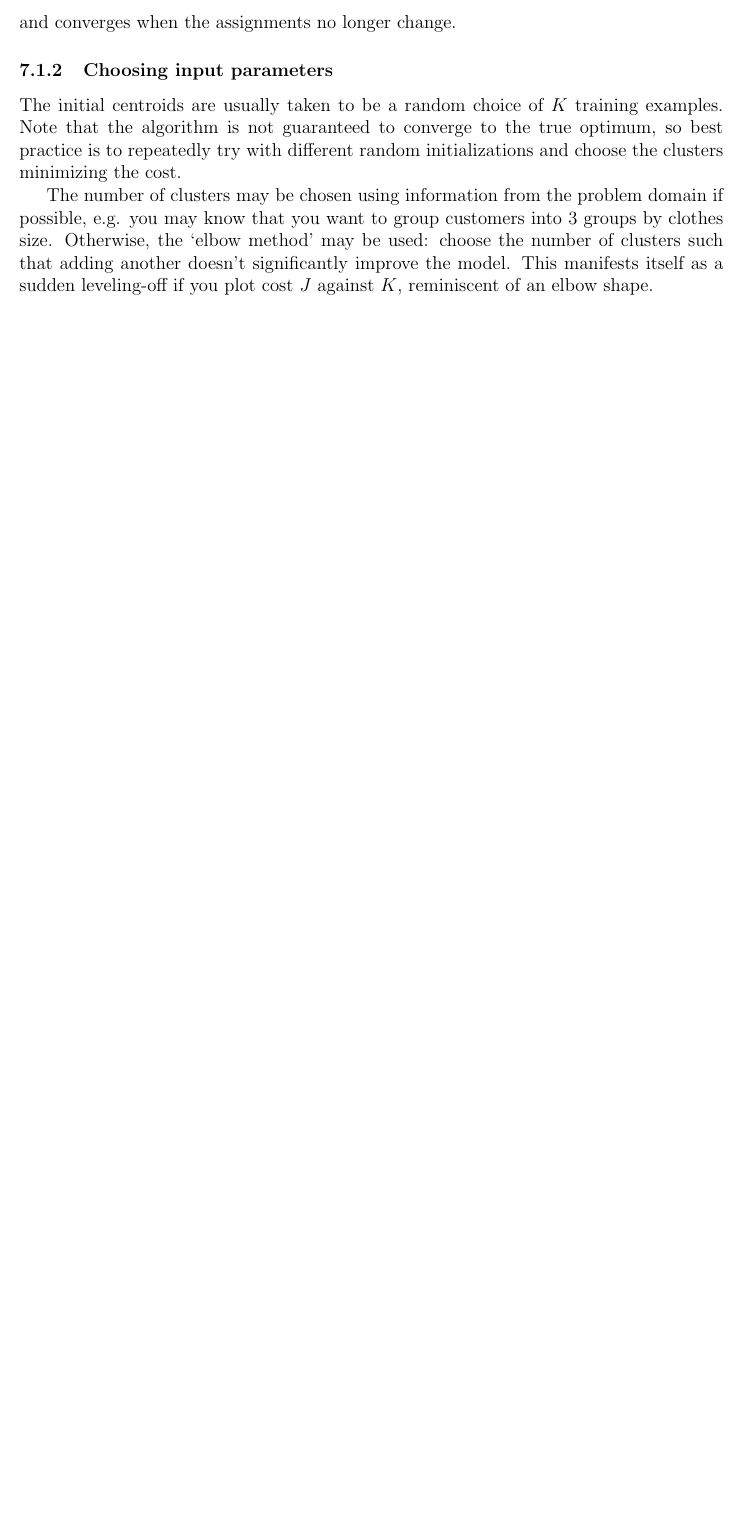
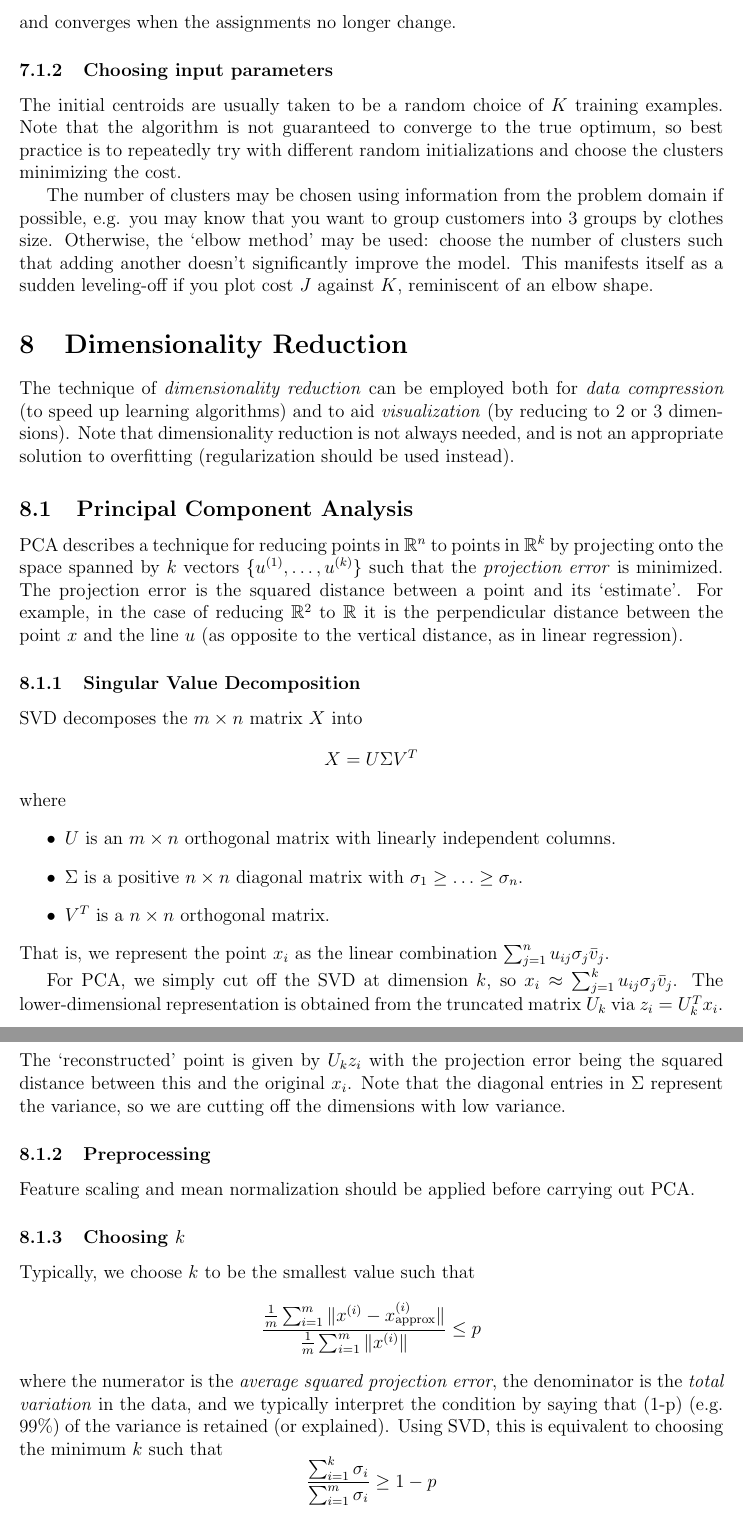
Before and after one commit to theopigott/machine-learning-notes, a LaTeX document (Machine Learning Notes.tex): part of page 11 of 11 before the commit and two parts of pages 11 and 12 of 12 after it, the two joined at a grey line, cut so that both start at the same text, the shorter picture padded with empty space. Compiled offline with pdfLaTeX.

Commit message:
add Dimensionality Reduction

```diff
--- a/Machine Learning Notes.tex
+++ b/Machine Learning Notes.tex
@@ -572,9 +571,42 @@ Given an initial set of centroid $\mu_1, \ldots, \mu_K$, the K-means algorithm r
 and converges when the assignments no longer change.
 
 \subsubsection{Choosing input parameters}
-
 The initial centroids are usually taken to be a random choice of $K$ training examples. Note that the algorithm is not guaranteed to converge to the true optimum, so best practice is to repeatedly try with different random initializations and choose the clusters minimizing the cost.
 
 The number of clusters may be chosen using information from the problem domain if possible, e.g. you may know that you want to group customers into 3 groups by clothes size. Otherwise, the `elbow method' may be used: choose the number of clusters such that adding another doesn't significantly improve the model. This manifests itself as a sudden leveling-off if you plot cost $J$ against $K$, reminiscent of an elbow shape.
 
+\section{Dimensionality Reduction}
+The technique of \emph{dimensionality reduction} can be employed both for \emph{data compression} (to speed up learning algorithms) and to aid \emph{visualization} (by reducing to $2$ or $3$ dimensions). Note that dimensionality reduction is not always needed, and is not an appropriate solution to overfitting (regularization should be used instead).
+
+\subsection{Principal Component Analysis}
+PCA describes a technique for reducing points in $\R^{n}$ to points in $\R^{k}$ by projecting onto the space spanned by $k$ vectors $\Set{u^{(1)}, \ldots, u^{(k)}}$ such that the \emph{projection error} is minimized. The projection error is the squared distance between a point and its `estimate'. For example, in the case of reducing $\R^2$ to $\R$ it is the perpendicular distance between the point $x$ and the line $u$ (as opposite to the vertical distance, as in linear regression).
+
+\subsubsection{Singular Value Decomposition}
+SVD decomposes the $m \times n$ matrix $X$ into
+\[
+X = U \Sigma V^T
+\]
+where
+\begin{itemize}
+\item $U$ is an $m \times n$ orthogonal matrix with linearly independent columns.
+\item $\Sigma$ is a positive $n \times n$ diagonal matrix with $\sigma_{1} \geq \ldots \geq \sigma_{n}$.
+\item $V^T$ is a $n \times n$ orthogonal matrix.
+\end{itemize}
+That is, we represent the point $x_i$ as the linear combination $\sum_{j = 1}^{n} u_{ij} \sigma_{j} \bar{v}_j$.
+
+For PCA, we simply cut off the SVD at dimension $k$, so $x_{i} \approx \sum_{j = 1}^{k} u_{ij} \sigma_{j} \bar{v}_j$. The lower-dimensional representation is obtained from the truncated matrix $U_{k}$ via $z_i =  U_{k}^T x_i$. The `reconstructed' point is given by $U_{k} z_i$ with the projection error being the squared distance between this and the original $x_i$. Note that the diagonal entries in $\Sigma$ represent the variance, so we are cutting off the dimensions with low variance.
+
+\subsubsection{Preprocessing}
+Feature scaling and mean normalization should be applied before carrying out PCA.
+
+\subsubsection{Choosing $k$}
+Typically, we choose $k$ to be the smallest value such that
+\[
+\frac{\frac{1}{m} \sum_{i=1}^{m} \| x^{(i)} - x^{(i)}_{\text{approx}} \|}{\frac{1}{m} \sum_{i=1}^{m} \| x^{(i)} \|} \leq p
+\]
+where the numerator is the \emph{average squared projection error}, the denominator is the \emph{total variation} in the data, and we typically interpret the condition by saying that (1-p) (e.g. $99\%$) of the variance is retained (or explained). Using SVD, this is equivalent to choosing the minimum $k$ such that
+\[
+\frac{\sum_{i=1}^{k} \sigma_i}{\sum_{i=1}^{m} \sigma_i} \geq 1- p
+\]
+
 \end{document}
```
Also changed, not shown: Machine Learning Notes.pdf, Machine Learning Notes.tex (1 more changed lines).
